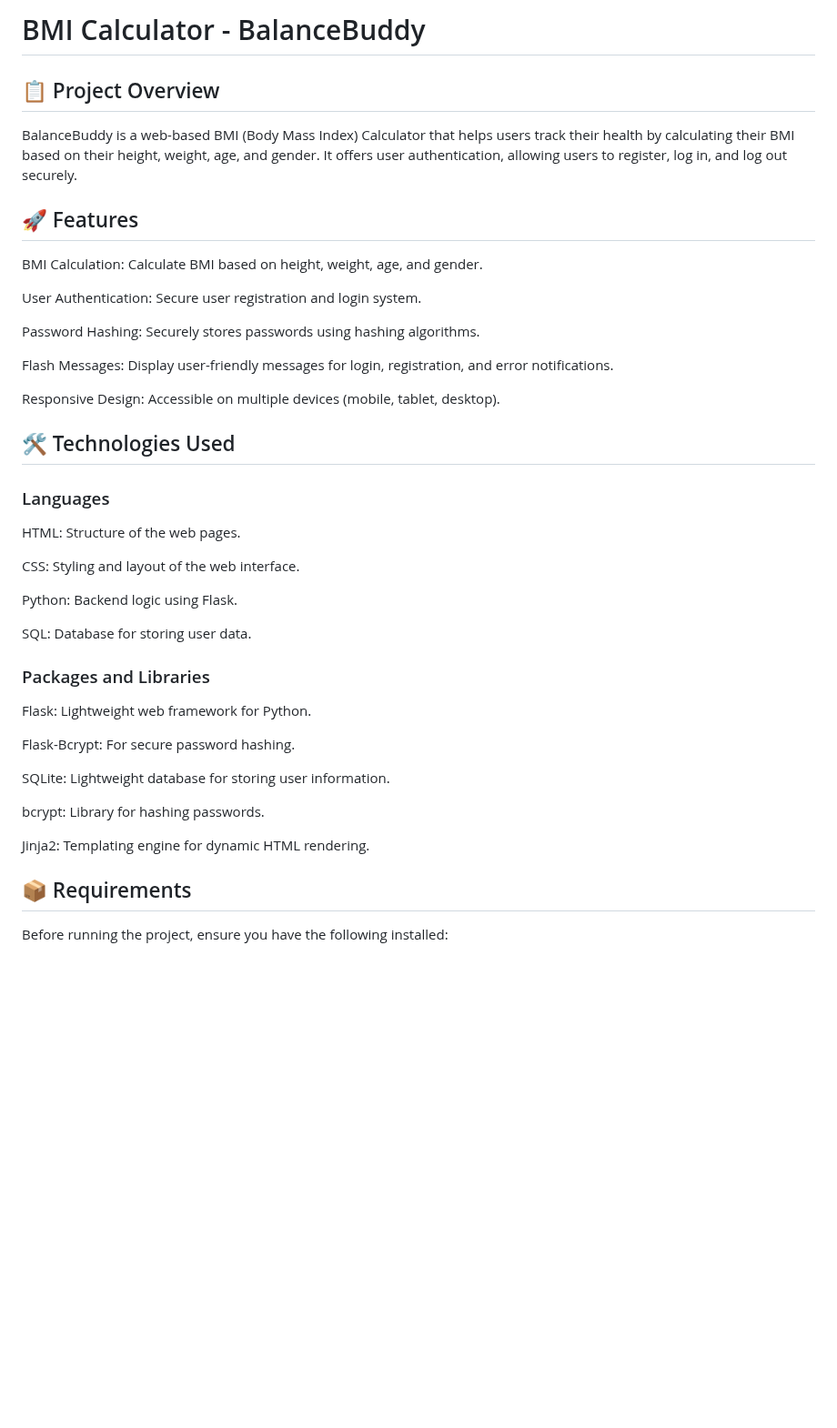
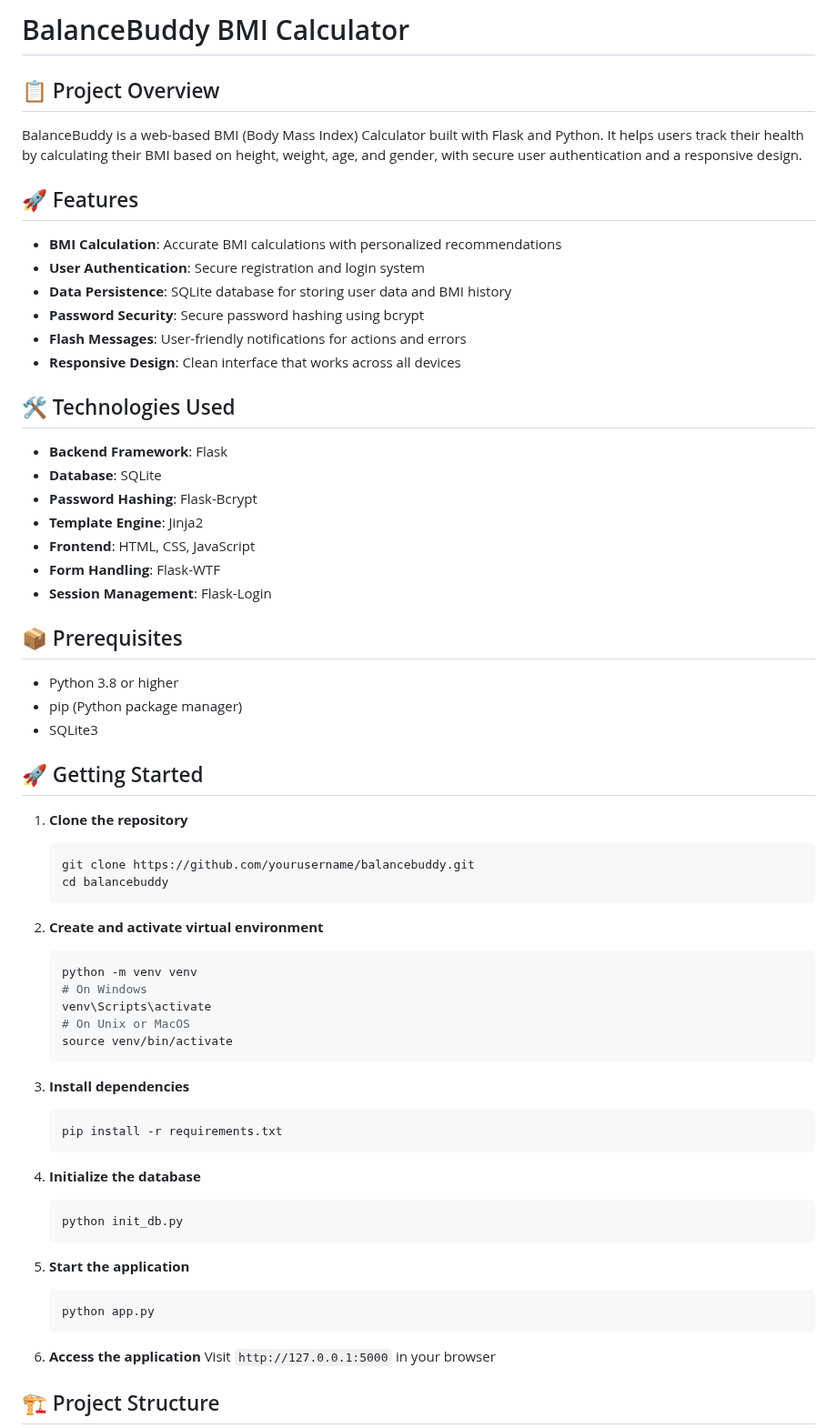
Before and after one commit to prajwal032004/BalanceBuddy, a Markdown page: README.md, the part around one of its changes. Shown at 91% size. Drawn GitHub-style; blank space fills up the shorter version.

````diff
--- a/README.md
+++ b/README.md
@@ -1,41 +1,68 @@
-# BMI Calculator - BalanceBuddy
+# BalanceBuddy BMI Calculator
+
 ## 📋 Project Overview
-BalanceBuddy is a web-based BMI (Body Mass Index) Calculator that helps users track their health by calculating their BMI based on their height, weight, age, and gender. It offers user authentication, allowing users to register, log in, and log out securely.
+
+BalanceBuddy is a web-based BMI (Body Mass Index) Calculator built with Flask and Python. It helps users track their health by calculating their BMI based on height, weight, age, and gender, with secure user authentication and a responsive design.
 
 ## 🚀 Features
-BMI Calculation: Calculate BMI based on height, weight, age, and gender.
 
-User Authentication: Secure user registration and login system.
-
-Password Hashing: Securely stores passwords using hashing algorithms.
-
-Flash Messages: Display user-friendly messages for login, registration, and error notifications.
-
-Responsive Design: Accessible on multiple devices (mobile, tablet, desktop).
+- **BMI Calculation**: Accurate BMI calculations with personalized recommendations
+- **User Authentication**: Secure registration and login system
+- **Data Persistence**: SQLite database for storing user data and BMI history
+- **Password Security**: Secure password hashing using bcrypt
+- **Flash Messages**: User-friendly notifications for actions and errors
+- **Responsive Design**: Clean interface that works across all devices
 
 ## 🛠️ Technologies Used
-### Languages
 
-HTML: Structure of the web pages.
+- **Backend Framework**: Flask
+- **Database**: SQLite
+- **Password Hashing**: Flask-Bcrypt
+- **Template Engine**: Jinja2
+- **Frontend**: HTML, CSS, JavaScript
+- **Form Handling**: Flask-WTF
+- **Session Management**: Flask-Login
 
-CSS: Styling and layout of the web interface.
+## 📦 Prerequisites
 
-Python: Backend logic using Flask.
+- Python 3.8 or higher
+- pip (Python package manager)
+- SQLite3
 
-SQL: Database for storing user data.
+## 🚀 Getting Started
 
-### Packages and Libraries
+1. **Clone the repository**
+   ```bash
+   git clone https://github.com/yourusername/balancebuddy.git
+   cd balancebuddy
+   ```
 
-Flask: Lightweight web framework for Python.
+2. **Create and activate virtual environment**
+   ```bash
+   python -m venv venv
+   # On Windows
+   venv\Scripts\activate
+   # On Unix or MacOS
+   source venv/bin/activate
+   ```
 
-Flask-Bcrypt: For secure password hashing.
+3. **Install dependencies**
+   ```bash
+   pip install -r requirements.txt
+   ```
 
-SQLite: Lightweight database for storing user information.
+4. **Initialize the database**
+   ```bash
+   python init_db.py
+   ```
 
-bcrypt: Library for hashing passwords.
+5. **Start the application**
+   ```bash
+   python app.py
+   ```
 
-Jinja2: Templating engine for dynamic HTML rendering.
+6. **Access the application**
+   Visit `http://127.0.0.1:5000` in your browser
 
-## 📦 Requirements
-Before running the project, ensure you have the following installed:
+## 🏗️ Project Structure
 
````
Also changed, not shown: other parts of README.md (+66 -97 lines).
